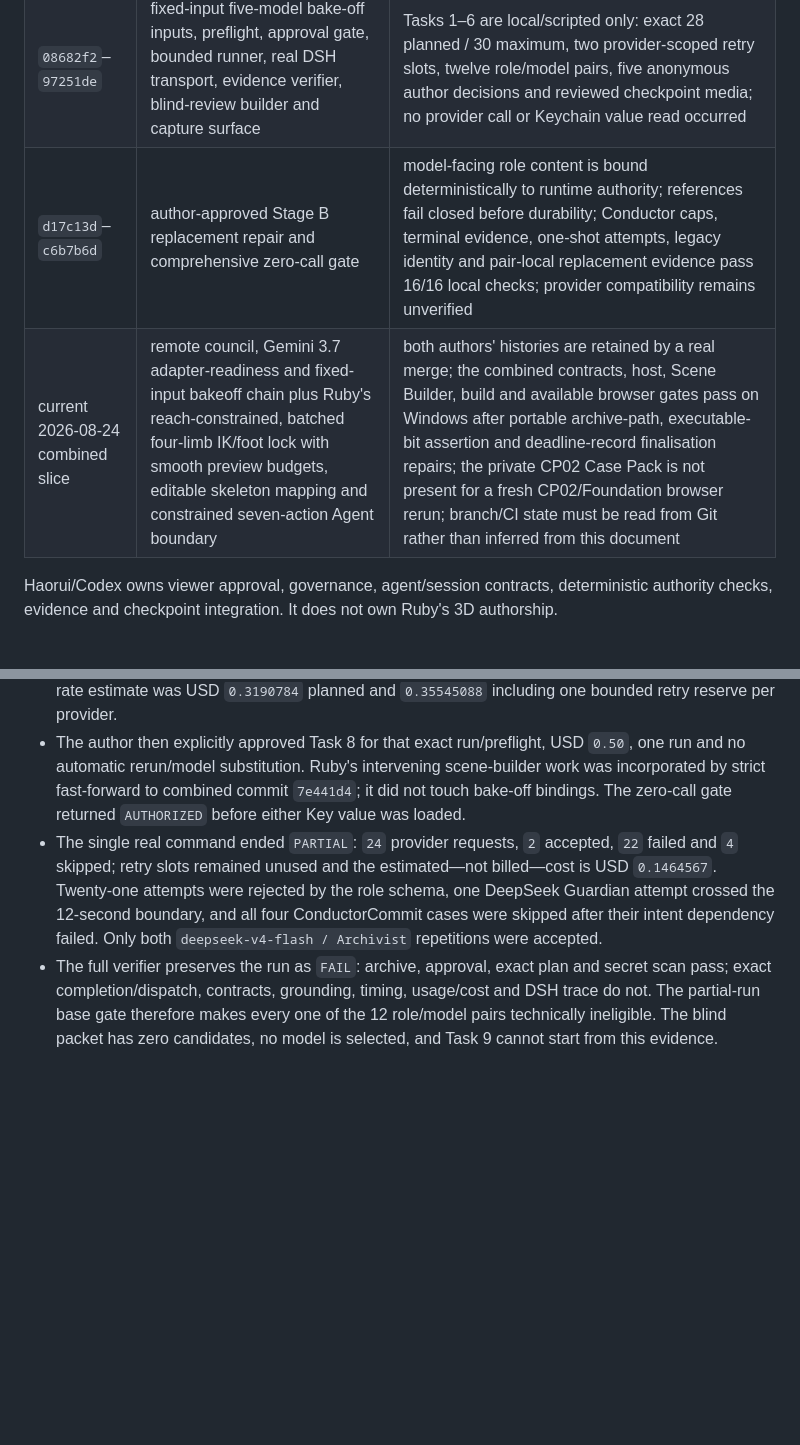
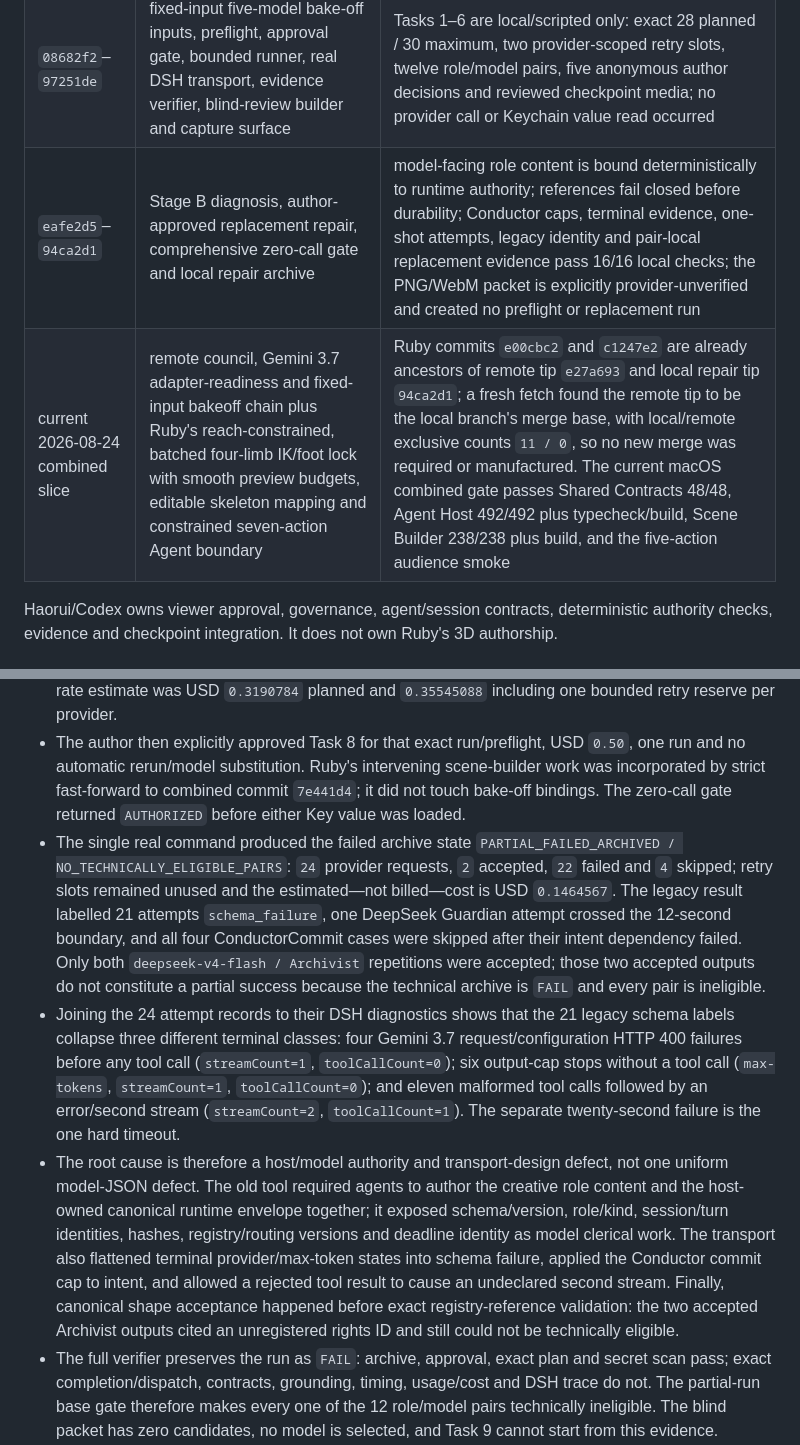
Before and after one commit to RubyYii/Layered-Redraw-, a Markdown page: docs/pact-cp03-progress.md, 2 parts joined by grey strips. Drawn GitHub-style; blank space fills up the shorter version.

```diff
--- a/docs/pact-cp03-progress.md
+++ b/docs/pact-cp03-progress.md
@@ -93,8 +93,8 @@ Ruby owns the 3D execution primitives and authored stage. New CP03 code should c
 | `0941cbb`–`3ddd70e` | approved council critical-path redesign and local evidence | five typed durable shards, one minimal Conductor commit, deterministic fail-closed assembly, fixed 6/8 routing/evidence and viewer-approved Ruby vertical slice; local scripted only |
 | `73fa91a`–`2856736` | exact Gemini 3.7 catalog-adapter lock, zero-call audit, Stage A archive machinery and isolated-media repair | direct DSH remains `0.1.0-rc.6`; installed pi-ai is overridden to `0.84.2`; the failed first archive attempt is retained honestly, and approved replacement Run 02 generated the reviewed engineering packet from clean runtime commit `2856736` |
 | `08682f2`–`97251de` | fixed-input five-model bake-off inputs, preflight, approval gate, bounded runner, real DSH transport, evidence verifier, blind-review builder and capture surface | Tasks 1–6 are local/scripted only: exact 28 planned / 30 maximum, two provider-scoped retry slots, twelve role/model pairs, five anonymous author decisions and reviewed checkpoint media; no provider call or Keychain value read occurred |
-| `d17c13d`–`c6b7b6d` | author-approved Stage B replacement repair and comprehensive zero-call gate | model-facing role content is bound deterministically to runtime authority; references fail closed before durability; Conductor caps, terminal evidence, one-shot attempts, legacy identity and pair-local replacement evidence pass 16/16 local checks; provider compatibility remains unverified |
-| current 2026-08-24 combined slice | remote council, Gemini 3.7 adapter-readiness and fixed-input bakeoff chain plus Ruby's reach-constrained, batched four-limb IK/foot lock with smooth preview budgets, editable skeleton mapping and constrained seven-action Agent boundary | both authors' histories are retained by a real merge; the combined contracts, host, Scene Builder, build and available browser gates pass on Windows after portable archive-path, executable-bit assertion and deadline-record finalisation repairs; the private CP02 Case Pack is not present for a fresh CP02/Foundation browser rerun; branch/CI state must be read from Git rather than inferred from this document |
+| `eafe2d5`–`94ca2d1` | Stage B diagnosis, author-approved replacement repair, comprehensive zero-call gate and local repair archive | model-facing role content is bound deterministically to runtime authority; references fail closed before durability; Conductor caps, terminal evidence, one-shot attempts, legacy identity and pair-local replacement evidence pass 16/16 local checks; the PNG/WebM packet is explicitly provider-unverified and created no preflight or replacement run |
+| current 2026-08-24 combined slice | remote council, Gemini 3.7 adapter-readiness and fixed-input bakeoff chain plus Ruby's reach-constrained, batched four-limb IK/foot lock with smooth preview budgets, editable skeleton mapping and constrained seven-action Agent boundary | Ruby commits `e00cbc2` and `c1247e2` are already ancestors of remote tip `e27a693` and local repair tip `94ca2d1`; a fresh fetch found the remote tip to be the local branch's merge base, with local/remote exclusive counts `11 / 0`, so no new merge was required or manufactured. The current macOS combined gate passes Shared Contracts 48/48, Agent Host 492/492 plus typecheck/build, Scene Builder 238/238 plus build, and the five-action audience smoke |
 
 Haorui/Codex owns viewer approval, governance, agent/session contracts, deterministic authority checks, evidence and checkpoint integration. It does not own Ruby's 3D authorship.
 
@@ -159,7 +159,9 @@ This is roughly the first third of the full CP00-CP08 production route. It is no
 - The complete local gate passed Shared Contracts `30/30`, Agent Host `445/445` across 36 files plus typecheck/build, and Scene Builder `217/217` across 31 files plus build. The first audience-smoke invocation failed before page assertions because its documented external Vite prerequisite was not running; after starting that local-only service, the unchanged smoke passed all five actions and five receipts with `providerRequestsMade: 0` and `checkpointEligible: false`, and the service was stopped.
 - Task 7 created exactly one zero-call preflight, [`cp03-model-bakeoff-20260824T055034Z`](../checkpoints/cp03/model-bakeoff/cp03-model-bakeoff-20260824T055034Z/README.md). At that historical pre-run boundary its result was `ELIGIBLE_AWAITING_EXPLICIT_APPROVAL`, `28 eligible / 0 excluded / 0 sent`, `providerRequestsMade: 0`, with current official price extracts and hashes, fixed role caps, and both named Keychain items present by existence check only. Its conservative official-rate estimate was USD `0.3190784` planned and `0.35545088` including one bounded retry reserve per provider.
 - The author then explicitly approved Task 8 for that exact run/preflight, USD `0.50`, one run and no automatic rerun/model substitution. Ruby's intervening scene-builder work was incorporated by strict fast-forward to combined commit `7e441d4`; it did not touch bake-off bindings. The zero-call gate returned `AUTHORIZED` before either Key value was loaded.
-- The single real command ended `PARTIAL`: `24` provider requests, `2` accepted, `22` failed and `4` skipped; retry slots remained unused and the estimated—not billed—cost is USD `0.1464567`. Twenty-one attempts were rejected by the role schema, one DeepSeek Guardian attempt crossed the 12-second boundary, and all four ConductorCommit cases were skipped after their intent dependency failed. Only both `deepseek-v4-flash / Archivist` repetitions were accepted.
+- The single real command produced the failed archive state `PARTIAL_FAILED_ARCHIVED / NO_TECHNICALLY_ELIGIBLE_PAIRS`: `24` provider requests, `2` accepted, `22` failed and `4` skipped; retry slots remained unused and the estimated—not billed—cost is USD `0.1464567`. The legacy result labelled 21 attempts `schema_failure`, one DeepSeek Guardian attempt crossed the 12-second boundary, and all four ConductorCommit cases were skipped after their intent dependency failed. Only both `deepseek-v4-flash / Archivist` repetitions were accepted; those two accepted outputs do not constitute a partial success because the technical archive is `FAIL` and every pair is ineligible.
+- Joining the 24 attempt records to their DSH diagnostics shows that the 21 legacy schema labels collapse three different terminal classes: four Gemini 3.7 request/configuration HTTP 400 failures before any tool call (`streamCount=1`, `toolCallCount=0`); six output-cap stops without a tool call (`max-tokens`, `streamCount=1`, `toolCallCount=0`); and eleven malformed tool calls followed by an error/second stream (`streamCount=2`, `toolCallCount=1`). The separate twenty-second failure is the one hard timeout.
+- The root cause is therefore a host/model authority and transport-design defect, not one uniform model-JSON defect. The old tool required agents to author the creative role content and the host-owned canonical runtime envelope together; it exposed schema/version, role/kind, session/turn identities, hashes, registry/routing versions and deadline identity as model clerical work. The transport also flattened terminal provider/max-token states into schema failure, applied the Conductor commit cap to intent, and allowed a rejected tool result to cause an undeclared second stream. Finally, canonical shape acceptance happened before exact registry-reference validation: the two accepted Archivist outputs cited an unregistered rights ID and still could not be technically eligible.
 - The full verifier preserves the run as `FAIL`: archive, approval, exact plan and secret scan pass; exact completion/dispatch, contracts, grounding, timing, usage/cost and DSH trace do not. The partial-run base gate therefore makes every one of the 12 role/model pairs technically ineligible. The blind packet has zero candidates, no model is selected, and Task 9 cannot start from this evidence.
 - Post-run exact-value scanning across the raw result/session archive found zero Key matches and zero forbidden local-path matches. No Key value is serialized. The final [`review/`](../checkpoints/cp03/model-bakeoff/cp03-model-bakeoff-20260824T055034Z/review/README.md) screenshot and 26.36-second video were visually checked and explicitly show `NO ELIGIBLE CANDIDATES`, `CAPTURE REQUESTS 00`, `ELIGIBLE PAIRS 00`, zero selections and an unloaded sealed mapping. The capture's zero requests are local-media facts, separate from the run's 24 provider requests.
 
```
Also changed, not shown: other parts of docs/pact-cp03-progress.md (+36 -5 lines).
